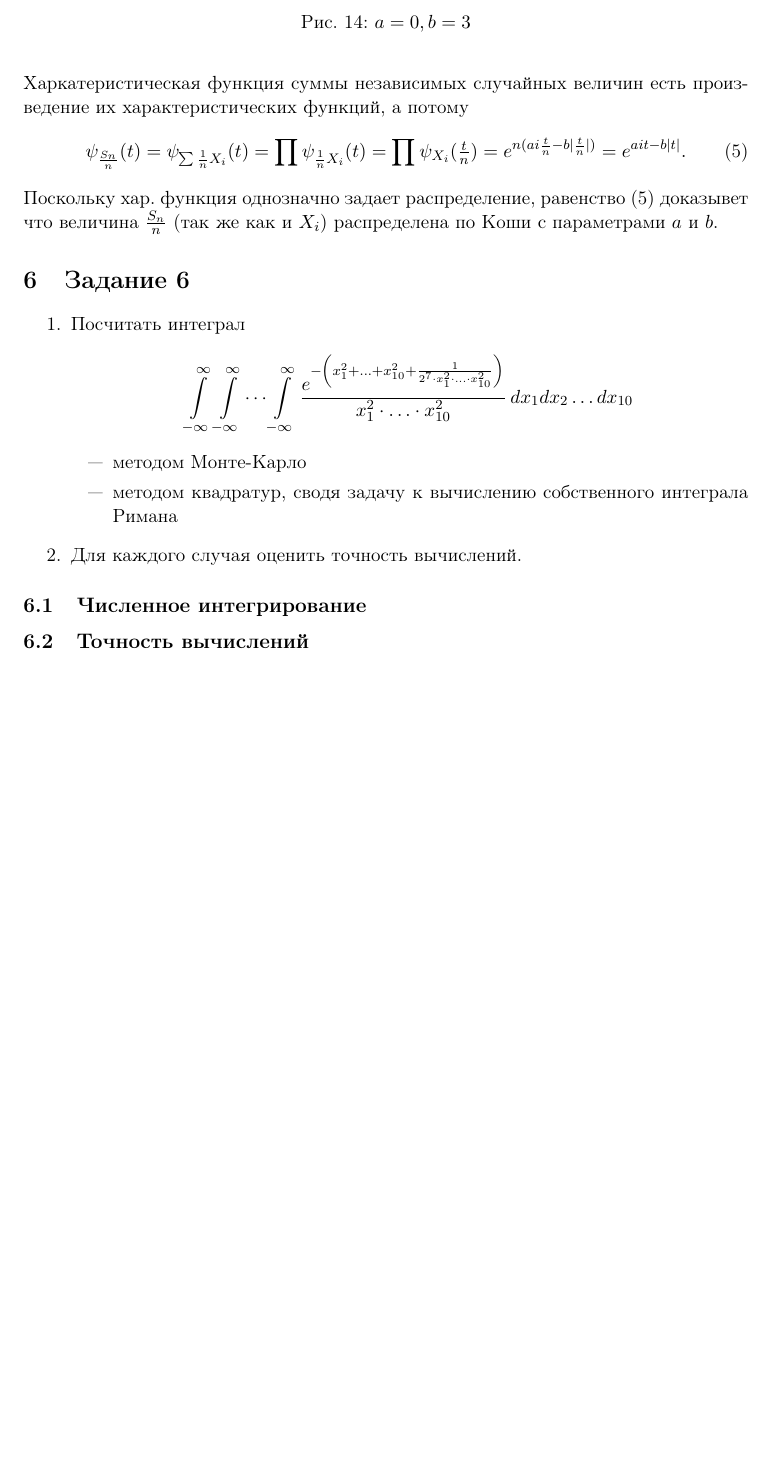
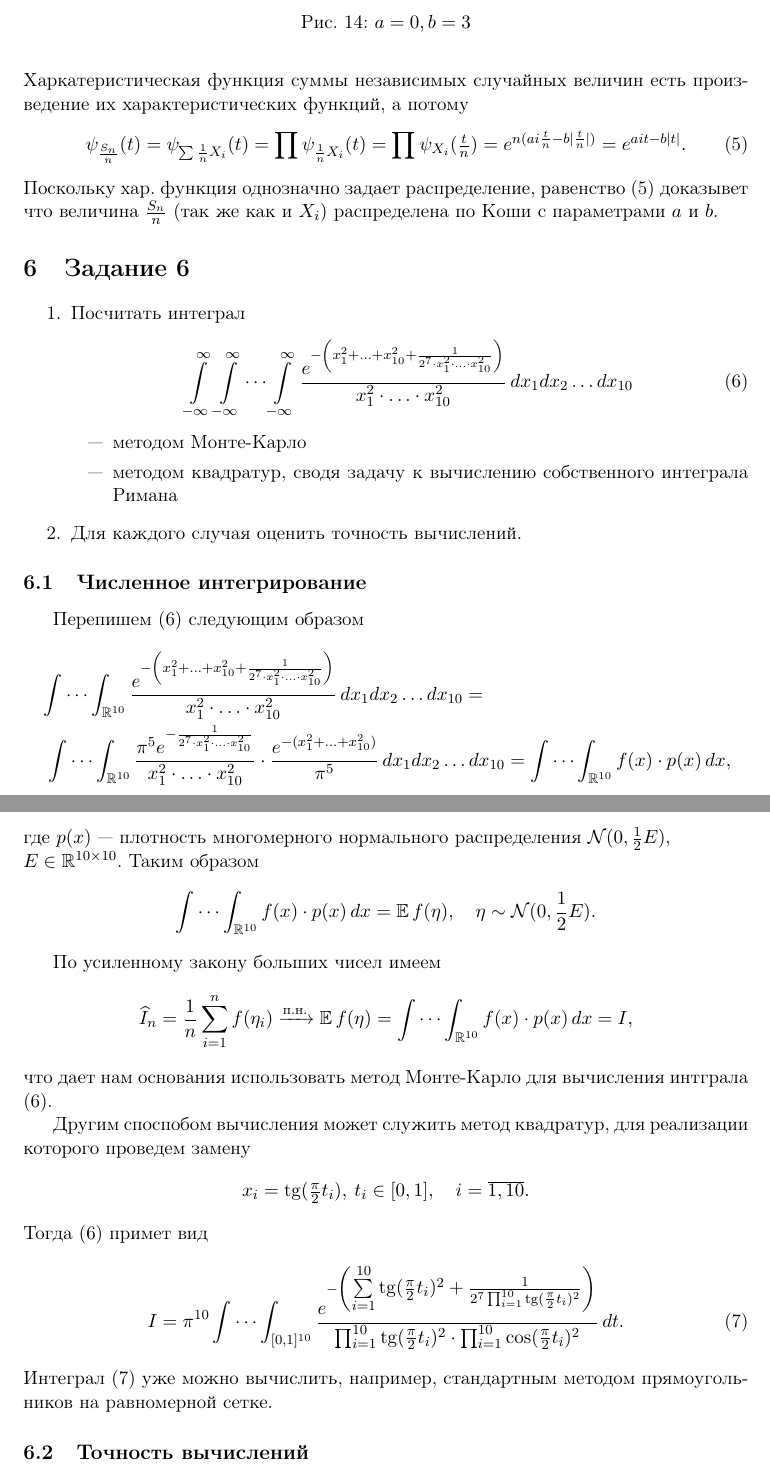
Before and after one commit to Arkadiy-Vladimirov/praktikum_7, a LaTeX document (report/report.tex, which reads report/task6.tex): part of page 19 of 20 before the commit and two parts of pages 19 and 20 of 21 after it, the two joined at a grey line, cut so that both start at the same text, the shorter picture padded with empty space. Compiled offline with pdfLaTeX.

Commit message:
#6.1 report written

```diff
--- a/report/task6.tex
+++ b/report/task6.tex
@@ -2,9 +2,9 @@
 
 \begin{enumerate}
 	\item Посчитать интеграл
-	\begin{equation*}\label{integral}
+	\begin{equation}\label{integral}
 	\int\limits_{-\infty}^{\infty} \int\limits_{-\infty}^\infty \cdots \int\limits_{-\infty}^\infty \frac{e^{-\left(x_1^2 + \ldots + x_{10}^2 + \frac{1}{ 2^7\cdot x_1^2 \cdot \ldots \cdot x_{10}^2}\right)}}{x_1^2 \cdot \ldots \cdot x_{10}^2}\,dx_1 dx_2 \ldots dx_{10}
-	\end{equation*}
+	\end{equation}
 	\begin{itemize}
 		\item[---] методом Монте-Карло
 		\item[---] методом квадратур, сводя задачу к вычислению собственного интеграла Римана
@@ -13,5 +13,47 @@
 \end{enumerate}
 
 \subsection{Численное интегрирование}
+	Перепишем \eqref{integral} следующим образом
+	\begin{multline*}
+	\idotsint_{\mathbb{R}^{10}} \frac{e^{-\left(x_1^2 + \ldots + x_{10}^2 +
+	\frac{1}{ 2^7\cdot x_1^2 \cdot \ldots \cdot x_{10}^2}\right)}}
+	{x_1^2 \cdot \ldots \cdot x_{10}^2}\,dx_1 dx_2 \ldots dx_{10} = \\
+	\idotsint_{\mathbb{R}^{10}}
+	\frac{\pi^5 e^{-\frac{1}{ 2^7\cdot x_1^2 \cdot \ldots \cdot x_{10}^2}}}
+	{x_1^2 \cdot \ldots \cdot x_{10}^2} \cdot
+	\frac{e^{-(x_1^2 + \ldots + x_{10}^2)}}{\pi^5}\,dx_1 dx_2\ldots dx_{10} =
+	\idotsint_{\mathbb{R}^{10}} f(x) \cdot p(x)\,dx,
+	\end{multline*}
+	где $p(x)$~--- плотность многомерного нормального распределения
+	$\mathcal{N}(0,\frac{1}{2} E)$,\\ $E\in \mathbb{R}^{10\times10}$. Таким образом
+	\begin{equation*}
+		\idotsint_{\mathbb{R}^{10}} f(x) \cdot p(x)\,dx = \Exp{f(\eta)}, \quad
+		\eta \sim \mathcal{N}(0,\frac{1}{2} E).
+	\end{equation*}
+
+	По усиленному закону больших чисел имеем
+	\begin{equation*}
+		\widehat I_n = \frac{1}{n}\sum\limits_{i=1}^{n} f(\eta_i)
+		\xrightarrow[]{\text{п.н.}} \Exp f(\eta) =
+		\idotsint_{\mathbb{R}^{10}} f(x) \cdot p(x)\,dx = I,
+	\end{equation*}
+	что дает нам основания использовать метод Монте-Карло для вычисления
+	интграла \eqref{integral}.
+
+	Другим споспобом вычисления может служить метод квадратур, для реализации
+	которого проведем замену
+	\begin{equation*}
+		x_i = \tg (\tfrac{\pi}{2}t_i),\: t_i \in [0,1],\quad i = \overline{1,10}.
+	\end{equation*}
+	Тогда \eqref{integral} примет вид
+	\begin{equation}\label{Rint}
+		I = \pi^{10} \idotsint_{[0,1]^{10}} \frac
+		{e^{-\biggl(\textstyle{ \sum\limits_{i=1}^{10} \tg (\frac{\pi}{2}t_i)^2 +
+		\frac{1}{2^7 \prod_{i=1}^{10}\tg(\frac{\pi}{2}t_i)^2} }\biggr)}}
+		{\prod_{i=1}^{10}\tg(\frac{\pi}{2}t_i)^2 \cdot
+		\prod_{i=1}^{10}\cos(\frac{\pi}{2}t_i)^2} \, dt.
+	\end{equation}
+	Интeграл \eqref{Rint} уже можно вычислить, например, стандартным методом
+	прямоугольников на равномерной сетке.
 
 \subsection{Точность вычислений}
```
Also changed, not shown: report/report.pdf, 2 other files.
